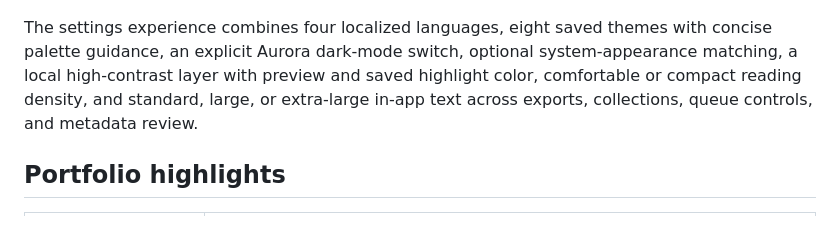
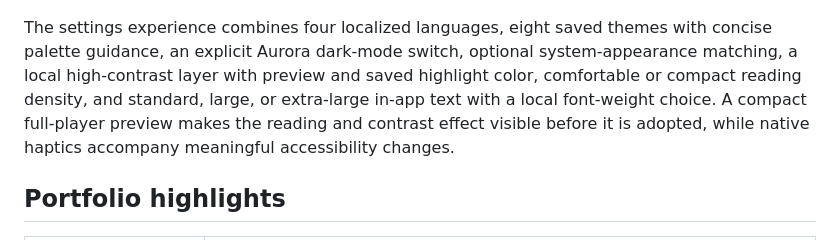
Before and after one commit to mibrahem98/omniwave-portfolio, a Markdown page: README.md, the part around the change. Rendered like a GitHub page.

Commit message:
Add readable font weight and player accessibility preview

```diff
--- a/README.md
+++ b/README.md
@@ -32,7 +32,7 @@ The export flow exposes quick date ranges, a content preview, field selection, f
 
 ![OmniWave settings with language choices, Aurora dark mode, and theme controls](docs/assets/settings-view.png)
 
-The settings experience combines four localized languages, eight saved themes with concise palette guidance, an explicit Aurora dark-mode switch, optional system-appearance matching, a local high-contrast layer with preview and saved highlight color, comfortable or compact reading density, and standard, large, or extra-large in-app text across exports, collections, queue controls, and metadata review.
+The settings experience combines four localized languages, eight saved themes with concise palette guidance, an explicit Aurora dark-mode switch, optional system-appearance matching, a local high-contrast layer with preview and saved highlight color, comfortable or compact reading density, and standard, large, or extra-large in-app text with a local font-weight choice. A compact full-player preview makes the reading and contrast effect visible before it is adopted, while native haptics accompany meaningful accessibility changes.
 
 ## Portfolio highlights
 
```
